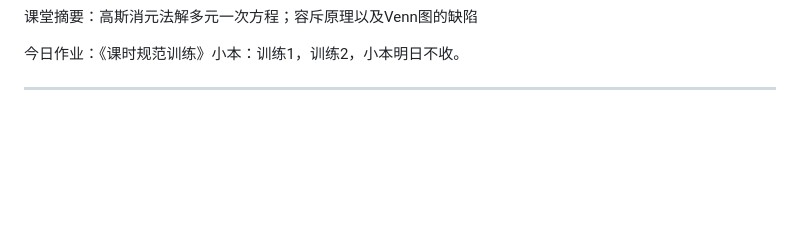
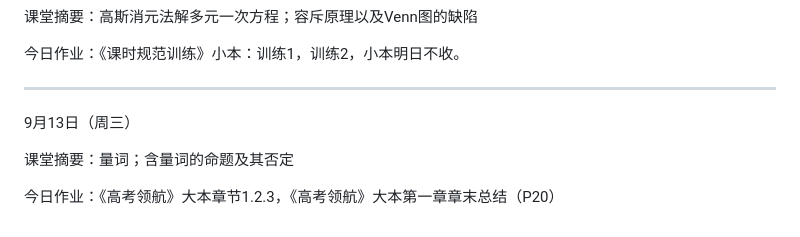
Before and after one commit to QiuSzMS/QiuSzMS.github.io, a Markdown page: 2023-2024.md, the part around the change. GitHub-like rendering; blank space fills up the shorter version.

```diff
--- a/2023-2024.md
+++ b/2023-2024.md
@@ -111,3 +111,9 @@
 今日作业：《课时规范训练》小本：训练1，训练2，小本明日不收。
 
 ------
+
+9月13日（周三）
+
+课堂摘要：量词；含量词的命题及其否定
+
+今日作业：《高考领航》大本章节1.2.3，《高考领航》大本第一章章末总结（P20）
```
